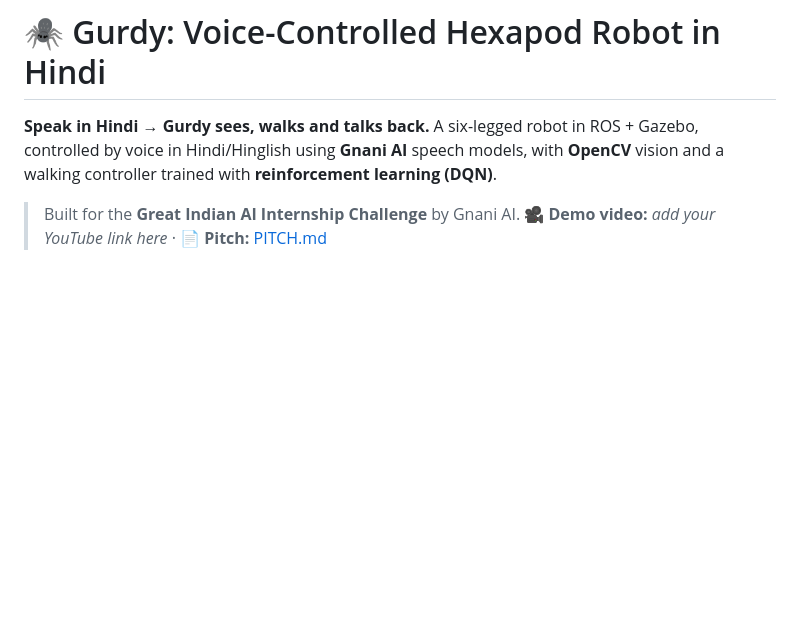
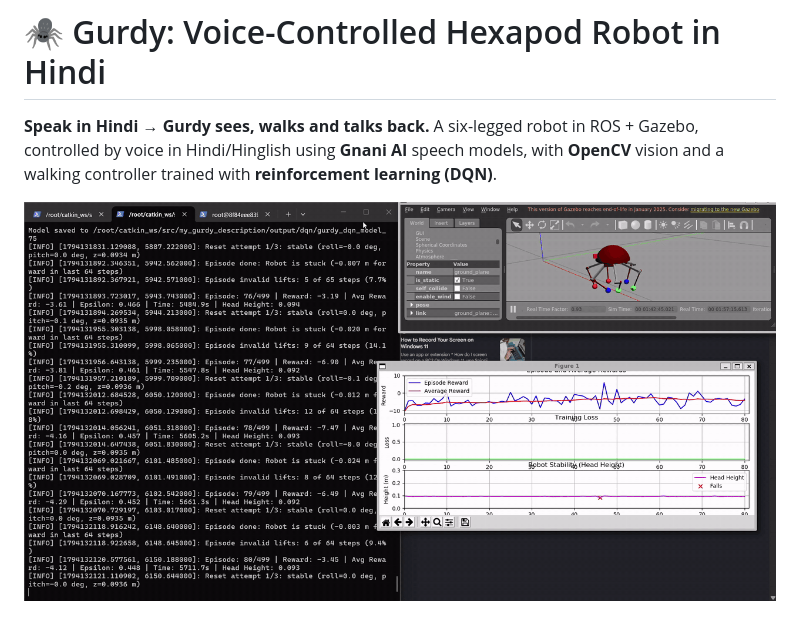
Before and after one commit to mrsssok2/gurdy_rl, a Markdown page: README.md, the part around the change. Drawn GitHub-style; pictures changed too: docs/images/gurdy_training.gif (added); blank space fills up the shorter version.

Commit message:
README: training GIF header; drop placeholder video/pitch line
Updated README from gurdy_readme.zip: the header now shows
docs/images/gurdy_training.gif instead of the "Built for..." block with
the YouTube placeholder and PITCH.md link. Kept the checkpoint note and
the docs/DEVELOPER_NOTES.md link. Other images unchanged (identical).

Co-Authored-By: Claude Opus 5.5 <noreply@anthropic.com>

```diff
--- a/README.md
+++ b/README.md
@@ -3,8 +3,7 @@
 **Speak in Hindi → Gurdy sees, walks and talks back.**
 A six-legged robot in ROS + Gazebo, controlled by voice in Hindi/Hinglish using **Gnani AI** speech models, with **OpenCV** vision and a walking controller trained with **reinforcement learning (DQN)**.
 
-> Built for the **Great Indian AI Internship Challenge** by Gnani AI.
-> 🎥 **Demo video:** _add your YouTube link here_ · 📄 **Pitch:** [PITCH.md](PITCH.md)
+![Gurdy training with reinforcement learning in Gazebo](docs/images/gurdy_training.gif)
 
 ![Web dashboard: map, live camera with detections, status, Speak/Stop buttons](docs/images/dashboard_start.png)
 
```
